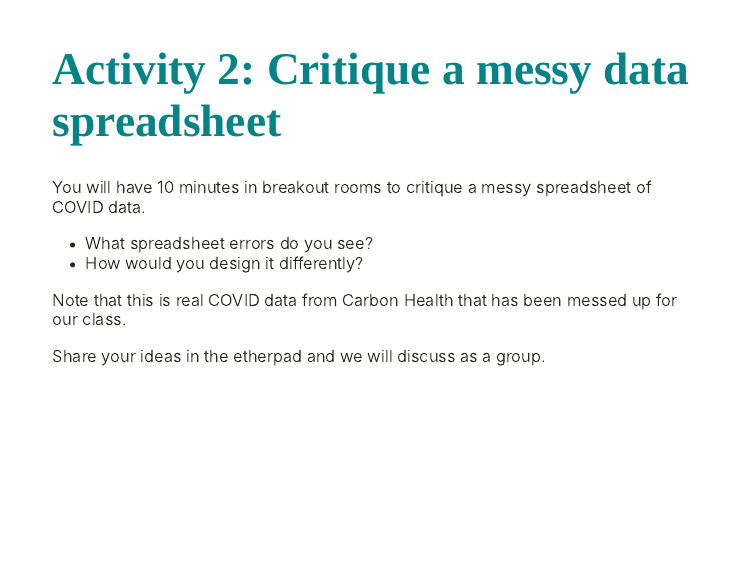
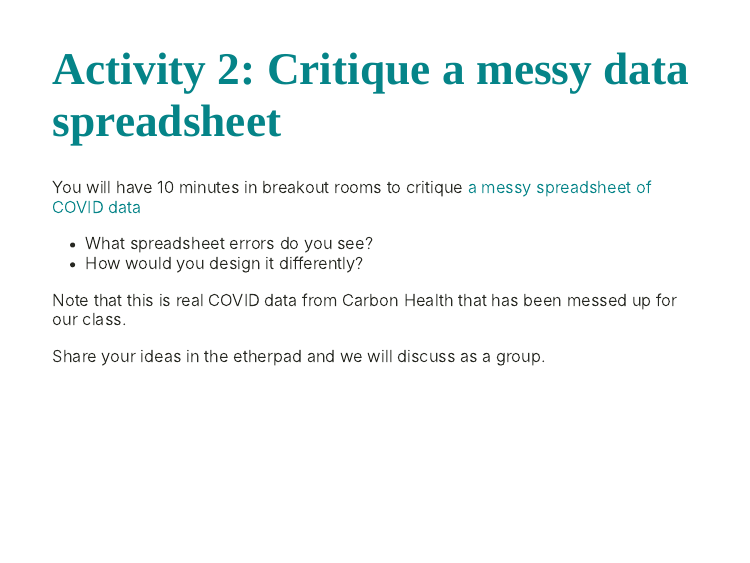
Before and after one commit to arieldeardorff/SpreadsheetWorkshop, an R Markdown document (SpreadsheetClass_Slides.Rmd): page 21 of 26. Rendered offline with R 4.5, knitr and Pandoc, with nearby package versions; the slides are laid out offline by our stand-in for remark.js, each with all of its steps uncovered, in fonts that may differ from those the slides ask for, and without slide numbers, shadows or browser add-ons; colours and fonts come from the style sheet that the author committed, because xaringanthemer is not installed.

Commit message:
Updated Readme and added link to data

```diff
--- a/SpreadsheetClass_Slides.Rmd
+++ b/SpreadsheetClass_Slides.Rmd
@@ -233,7 +233,7 @@ source: [Broman & Woo, 2017](https://www.tandfonline.com/doi/full/10.1080/000313
 
 # Activity 2: Critique a messy data spreadsheet
 
-You will have 10 minutes in breakout rooms to critique a messy spreadsheet of COVID data.
+You will have 10 minutes in breakout rooms to critique [a messy spreadsheet of COVID data](https://github.com/arieldeardorff/SpreadsheetWorkshop/raw/master/COVIDData_Messy.xlsx)
 * What spreadsheet errors do you see?
 * How would you design it differently?
 
```
Also changed, not shown: README.html (added), README.md, SpreadsheetClass_Slides.html.
